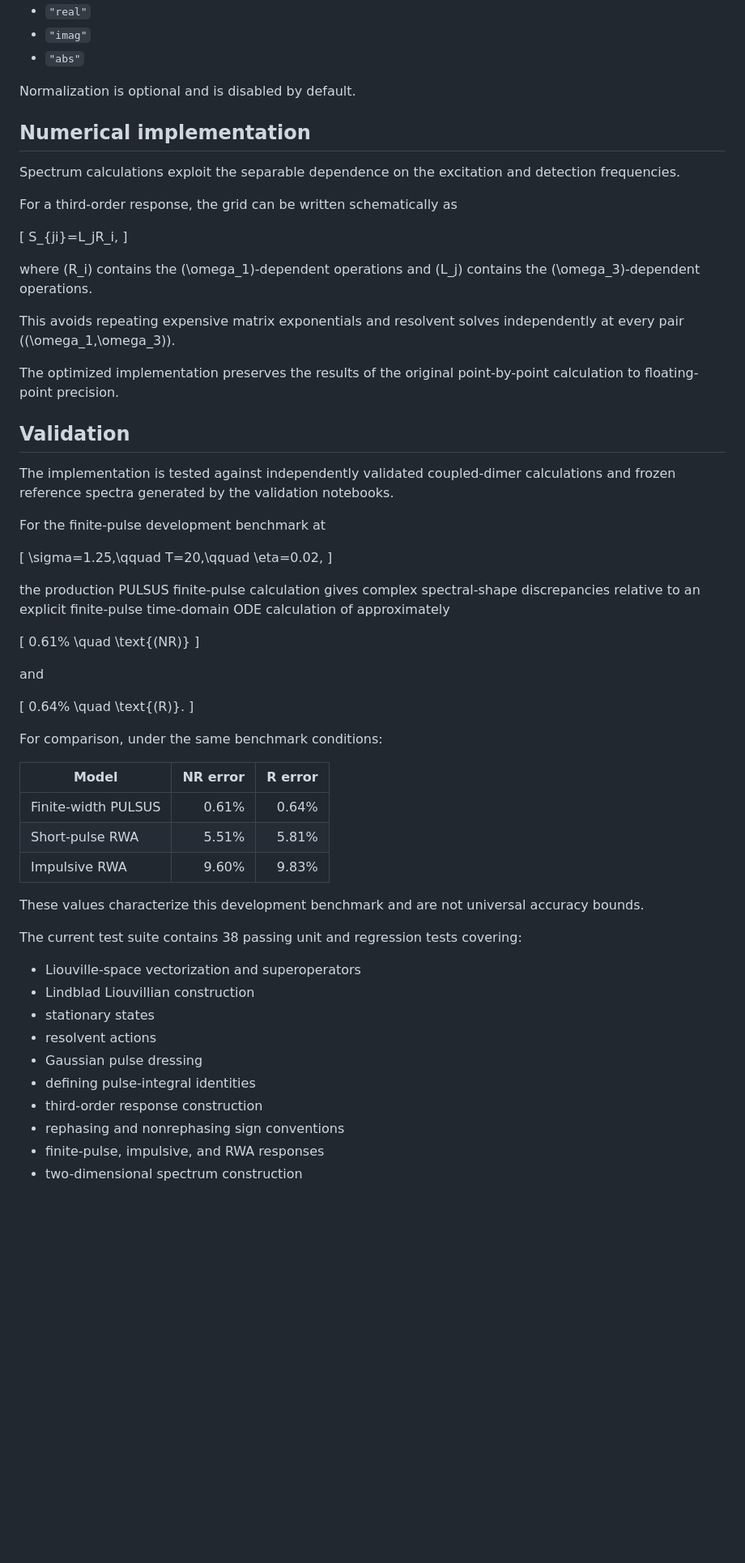
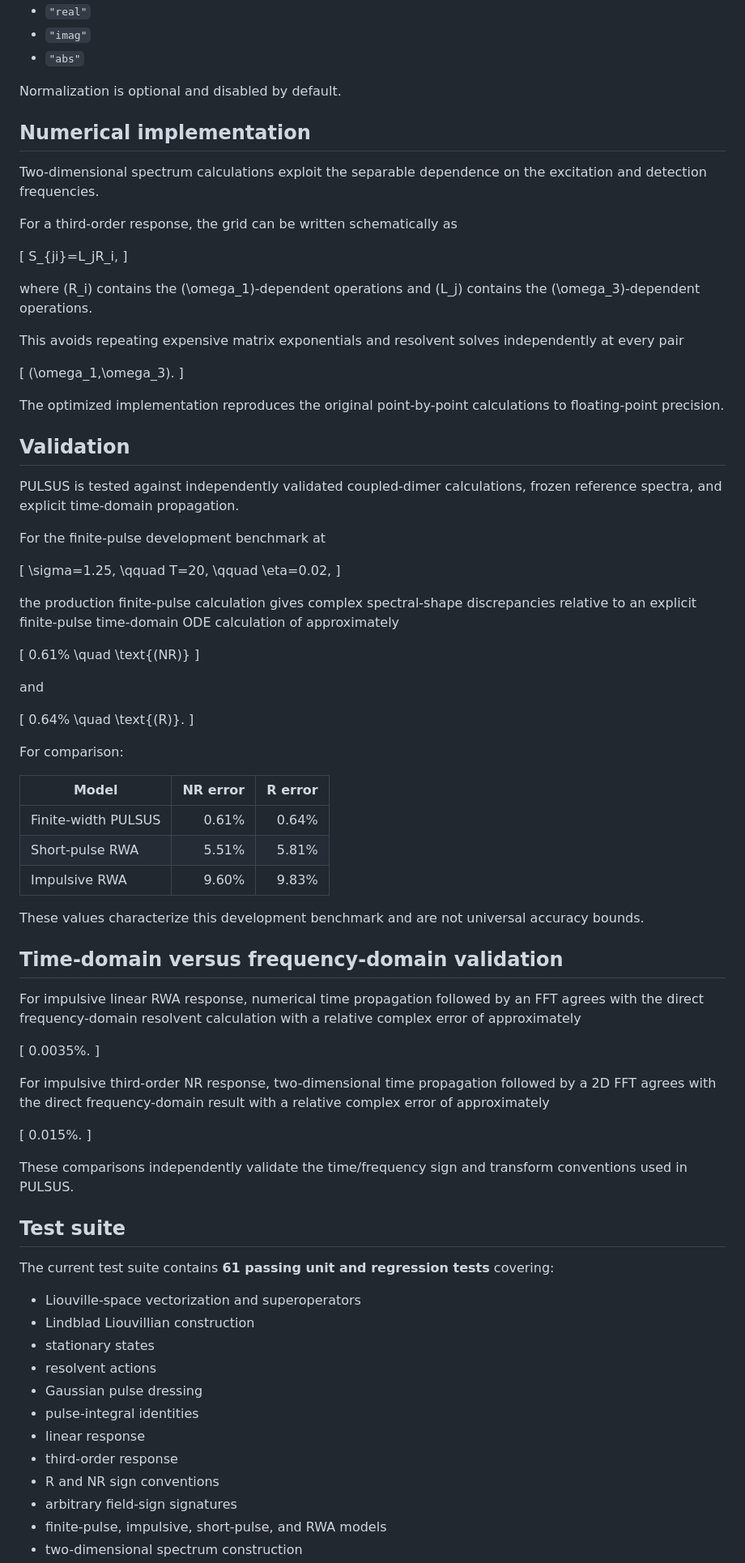
Before and after one commit to Alfonsonoe98/Direct-Frequency-Domain-Nonlinear-Spectroscopy, a Markdown page: README.md, the part around one of its changes. Shown at 81% size. GitHub-like rendering; blank space fills up the shorter version.

```diff
--- a/README.md
+++ b/README.md
@@ -235,11 +393,12 @@ Supported displayed components are:
 - `"imag"`
 - `"abs"`
 
-Normalization is optional and is disabled by default.
+Normalization is optional and disabled by default.
+
 
 ## Numerical implementation
 
-Spectrum calculations exploit the separable dependence on the excitation and detection frequencies.
+Two-dimensional spectrum calculations exploit the separable dependence on the excitation and detection frequencies.
 
 For a third-order response, the grid can be written schematically as
 
@@ -249,35 +408,44 @@ S_{ji}=L_jR_i,
 
 where \(R_i\) contains the \(\omega_1\)-dependent operations and \(L_j\) contains the \(\omega_3\)-dependent operations.
 
-This avoids repeating expensive matrix exponentials and resolvent solves independently at every pair \((\omega_1,\omega_3)\).
+This avoids repeating expensive matrix exponentials and resolvent solves independently at every pair
 
-The optimized implementation preserves the results of the original point-by-point calculation to floating-point precision.
+\[
+(\omega_1,\omega_3).
+\]
+
+The optimized implementation reproduces the original point-by-point calculations to floating-point precision.
+
 
 ## Validation
 
-The implementation is tested against independently validated coupled-dimer calculations and frozen reference spectra generated by the validation notebooks.
+PULSUS is tested against independently validated coupled-dimer calculations, frozen reference spectra, and explicit time-domain propagation.
 
 For the finite-pulse development benchmark at
 
 \[
-\sigma=1.25,\qquad
-T=20,\qquad
+\sigma=1.25,
+\qquad
+T=20,
+\qquad
 \eta=0.02,
 \]
 
-the production PULSUS finite-pulse calculation gives complex spectral-shape discrepancies relative to an explicit finite-pulse time-domain ODE calculation of approximately
+the production finite-pulse calculation gives complex spectral-shape discrepancies relative to an explicit finite-pulse time-domain ODE calculation of approximately
 
 \[
-0.61\% \quad \text{(NR)}
+0.61\%
+\quad \text{(NR)}
 \]
 
 and
 
 \[
-0.64\% \quad \text{(R)}.
+0.64\%
+\quad \text{(R)}.
 \]
 
-For comparison, under the same benchmark conditions:
+For comparison:
 
 | Model | NR error | R error |
 | --- | ---: | ---: |
@@ -287,15 +455,37 @@ For comparison, under the same benchmark conditions:
 
 These values characterize this development benchmark and are not universal accuracy bounds.
 
-The current test suite contains 38 passing unit and regression tests covering:
+
+## Time-domain versus frequency-domain validation
+
+For impulsive linear RWA response, numerical time propagation followed by an FFT agrees with the direct frequency-domain resolvent calculation with a relative complex error of approximately
+
+\[
+0.0035\%.
+\]
+
+For impulsive third-order NR response, two-dimensional time propagation followed by a 2D FFT agrees with the direct frequency-domain result with a relative complex error of approximately
+
+\[
+0.015\%.
+\]
+
+These comparisons independently validate the time/frequency sign and transform conventions used in PULSUS.
+
+
+## Test suite
+
+The current test suite contains **61 passing unit and regression tests** covering:
 
 - Liouville-space vectorization and superoperators
 - Lindblad Liouvillian construction
 - stationary states
 - resolvent actions
 - Gaussian pulse dressing
-- defining pulse-integral identities
-- third-order response construction
-- rephasing and nonrephasing sign conventions
-- finite-pulse, impulsive, and RWA responses
+- pulse-integral identities
+- linear response
+- third-order response
+- R and NR sign conventions
+- arbitrary field-sign signatures
+- finite-pulse, impulsive, short-pulse, and RWA models
 - two-dimensional spectrum construction
```
Also changed, not shown: other parts of README.md (+261 -26 lines).
